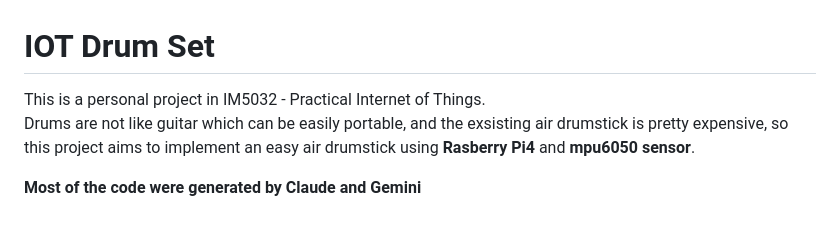
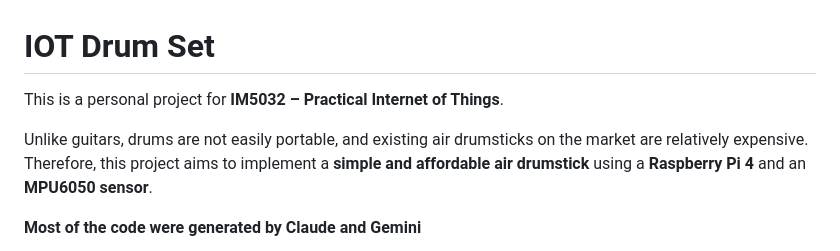
Before and after one commit to eleanor128/IOT-Drum-Stick, a Markdown page: README.md, the part around the change. Drawn GitHub-style; blank space fills up the shorter version.

Commit message:
Readme 文件

```diff
--- a/README.md
+++ b/README.md
@@ -1,6 +1,8 @@
 # IOT Drum Set
-This is a personal project in IM5032 - Practical Internet of Things.
-Drums are not like guitar which can be easily portable, and the exsisting air drumstick is pretty expensive, so this project aims to implement an easy air drumstick using **Rasberry Pi4** and **mpu6050 sensor**.
+This is a personal project for **IM5032 – Practical Internet of Things**.
+
+Unlike guitars, drums are not easily portable, and existing air drumsticks on the market are relatively expensive.
+Therefore, this project aims to implement a **simple and affordable air drumstick** using a **Raspberry Pi 4** and an **MPU6050 sensor**.
 
 **Most of the code were generated by Claude and Gemini**
 
```
